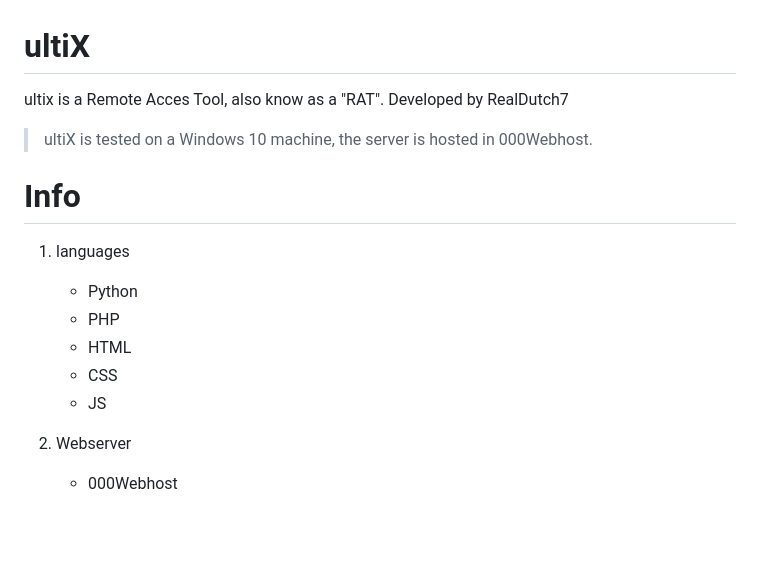
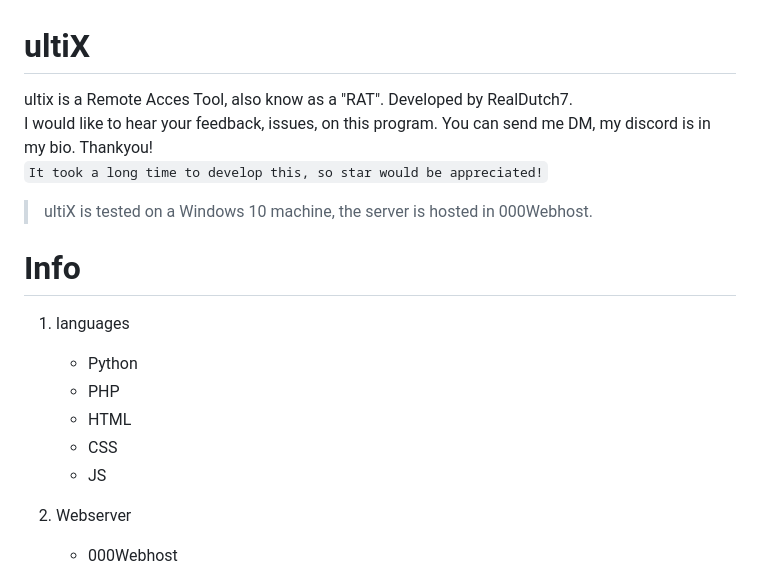
Before and after one commit to Vczz0/ultiX, a Markdown page: README.md, the part around the change. Drawn GitHub-style; blank space fills up the shorter version.

````diff
--- a/README.md
+++ b/README.md
@@ -1,6 +1,7 @@
 # ultiX
-ultix is a Remote Acces Tool, also know as a "RAT". Developed by RealDutch7
-
+ultix is a Remote Acces Tool, also know as a "RAT". Developed by RealDutch7.
+I would like to hear your feedback, issues, on this program. You can send me DM, my discord is in my bio. Thankyou!
+```It took a long time to develop this, so star would be appreciated!```
 > ultiX is tested on a Windows 10 machine, the server is hosted in 000Webhost.
 
 # Info
@@ -10,7 +11,6 @@ ultix is a Remote Acces Tool, also know as a "RAT". Developed by RealDutch7
     - HTML
     - CSS
     - JS
-
 
 2. Webserver
     - 000Webhost
````
